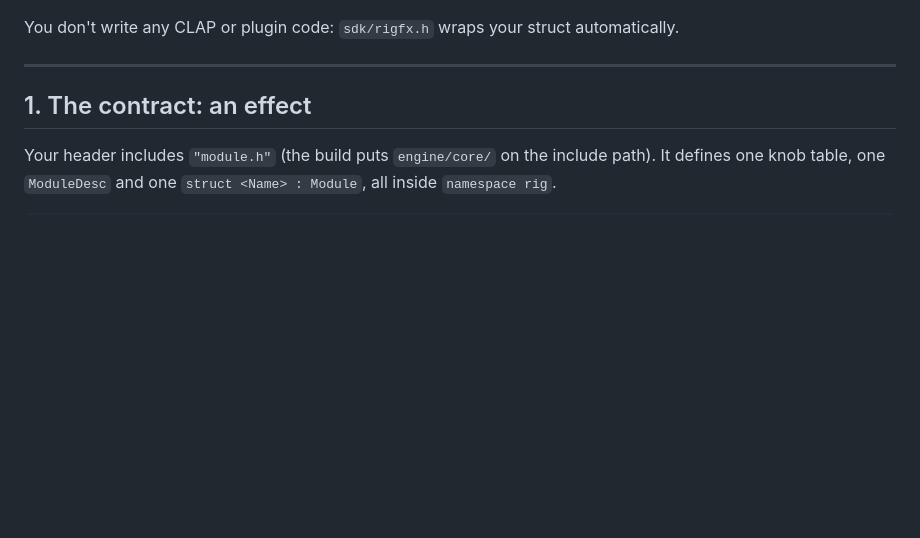
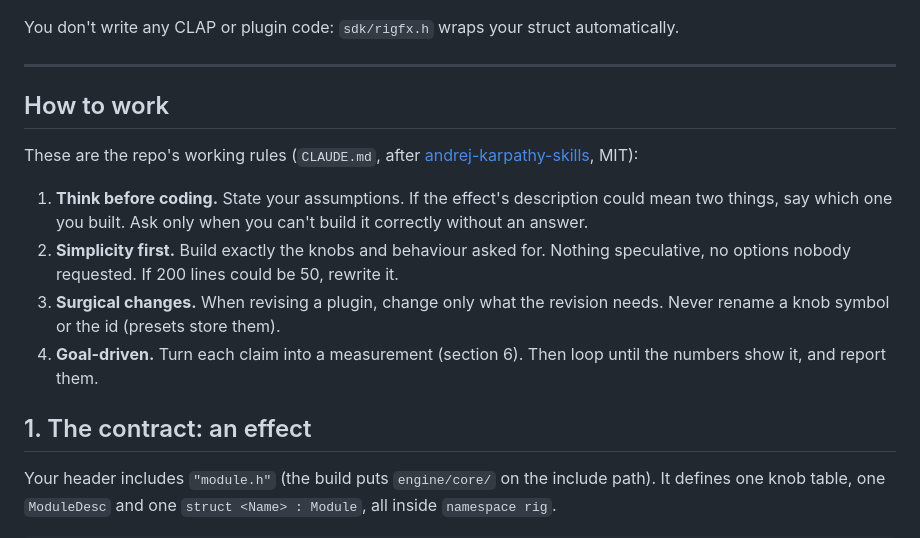
Before and after one commit to VeePedalDude/DIY-multi-effect-, a Markdown page: docs/WRITING_A_PLUGIN_EFFECT.md, the part around the change. GitHub-like rendering; blank space fills up the shorter version.

```diff
--- a/docs/WRITING_A_PLUGIN_EFFECT.md
+++ b/docs/WRITING_A_PLUGIN_EFFECT.md
@@ -22,6 +22,20 @@ The owner then runs `python3 tools/build_plugin.py plugins/<id>`, which:
 You don't write any CLAP or plugin code: `sdk/rigfx.h` wraps your struct automatically.
 
 ---
+
+## How to work
+
+These are the repo's working rules (`CLAUDE.md`, after
+[andrej-karpathy-skills](https://github.com/forrestchang/andrej-karpathy-skills), MIT):
+
+1. **Think before coding.** State your assumptions. If the effect's description could mean two
+   things, say which one you built. Ask only when you can't build it correctly without an answer.
+2. **Simplicity first.** Build exactly the knobs and behaviour asked for. Nothing speculative, no
+   options nobody requested. If 200 lines could be 50, rewrite it.
+3. **Surgical changes.** When revising a plugin, change only what the revision needs. Never rename a
+   knob symbol or the id (presets store them).
+4. **Goal-driven.** Turn each claim into a measurement (section 6). Then loop until the numbers show
+   it, and report them.
 
 ## 1. The contract: an effect
 
```
Also changed, not shown: CLAUDE.md (+86 -0 lines).
